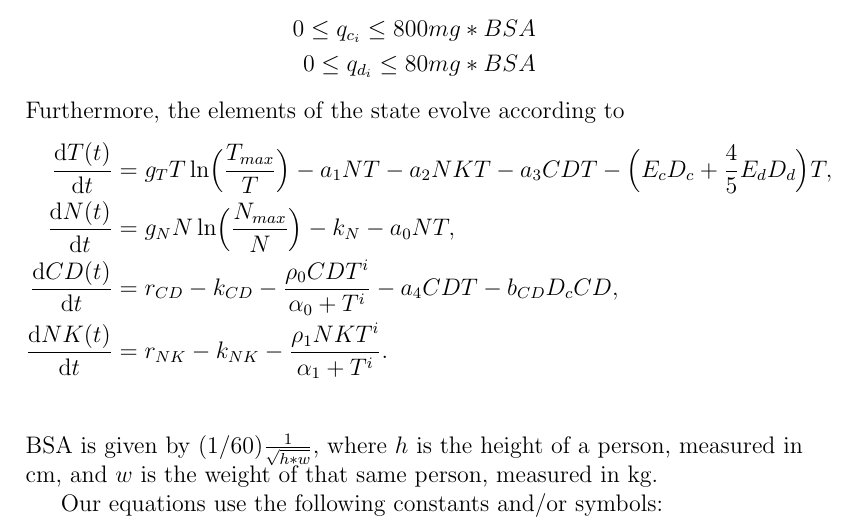
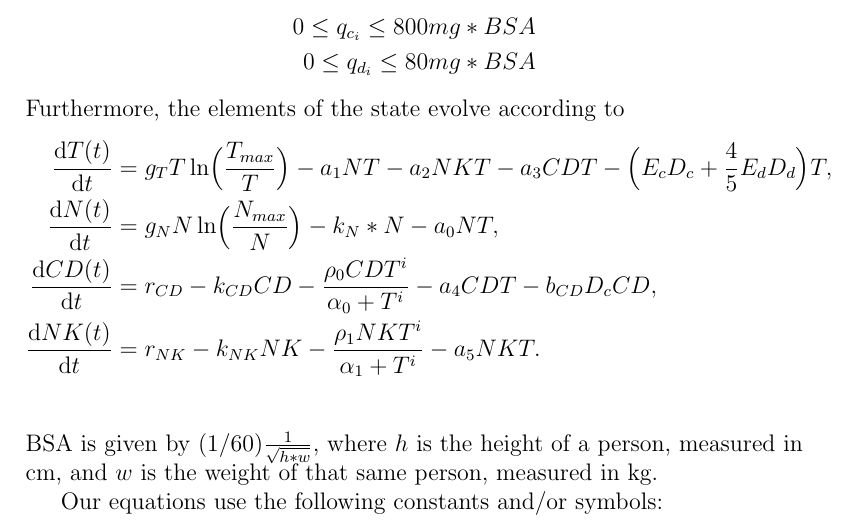
Before and after one commit to oescoba2/Vol4_Winter, a LaTeX document (Proposal/proposal.tex): part of page 2 of 3, cut so that both start at the same text. The pictures show the PDF file Proposal/proposal.pdf that the author committed with the source.

Commit message:
Add files via upload

```diff
--- a/Proposal/proposal.tex
+++ b/Proposal/proposal.tex
@@ -45,9 +45,9 @@ The concentration for each drug must meet the following constraints
 Furthermore, the elements of the state evolve according to
 \begin{align*}
 	\frac{\diff T(t)}{\diff t} &= g_T T \ln \Bigl( \frac{T_{max}}{T} \Bigr)- a_1NT - a_2NKT - a_3CDT - \Bigl(E_c D_c +\frac{4}{5}E_d D_d \Bigr)T, \\
-	\frac{\diff N(t)}{\diff t} &= g_N N \ln\Bigl(\frac{N_{max}}{N} \Bigr) - k_N - a_0NT, \\
-	\frac{\diff CD(t)}{\diff t} &= r_{CD} - k_{CD} - \frac{\rho_0 CDT ^ i}{\alpha_0 + T^i} - a_4CDT - b_{CD}D_cCD, \\
-	\frac{\diff NK(t)}{\diff t} &=r_{NK} - k_{NK} - \frac{\rho _1NKT^i}{\alpha_1 + T^i}. \\
+	\frac{\diff N(t)}{\diff t} &= g_N N \ln\Bigl(\frac{N_{max}}{N} \Bigr) - k_N * N - a_0NT, \\
+	\frac{\diff CD(t)}{\diff t} &= r_{CD} - k_{CD}CD - \frac{\rho_0 CDT ^ i}{\alpha_0 + T^i} - a_4CDT - b_{CD}D_cCD, \\
+	\frac{\diff NK(t)}{\diff t} &=r_{NK} - k_{NK}NK - \frac{\rho _1NKT^i}{\alpha_1 + T^i} - a_5NKT. \\
 \end{align*}
 BSA is given by $(1/60)\frac{1}{\sqrt{h * w}}$, where $h$ is the height of a person, measured in cm, and $w$ is the weight of that same person, measured in kg.
 
```
Also changed, not shown: Proposal/proposal.pdf.
